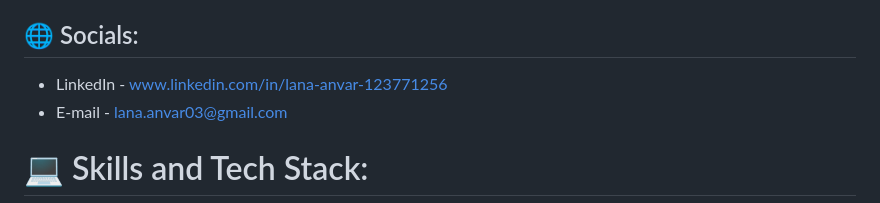
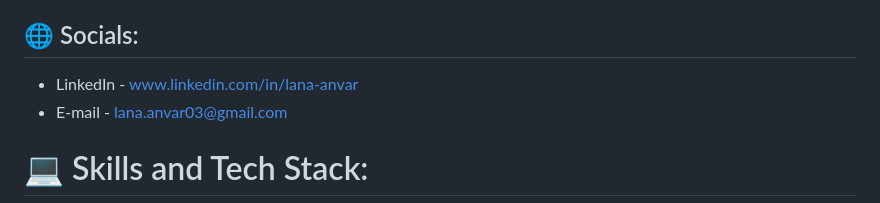
Before and after one commit to Lanaanvar/Lanaanvar, a Markdown page: README.md, the part around the change. Rendered like a GitHub page.

```diff
--- a/README.md
+++ b/README.md
@@ -3,7 +3,7 @@
 
 
 ## 🌐 Socials:
-- LinkedIn - www.linkedin.com/in/lana-anvar-123771256
+- LinkedIn - www.linkedin.com/in/lana-anvar
 - E-mail - lana.anvar03@gmail.com
 
 # 💻 Skills and Tech Stack:
```
